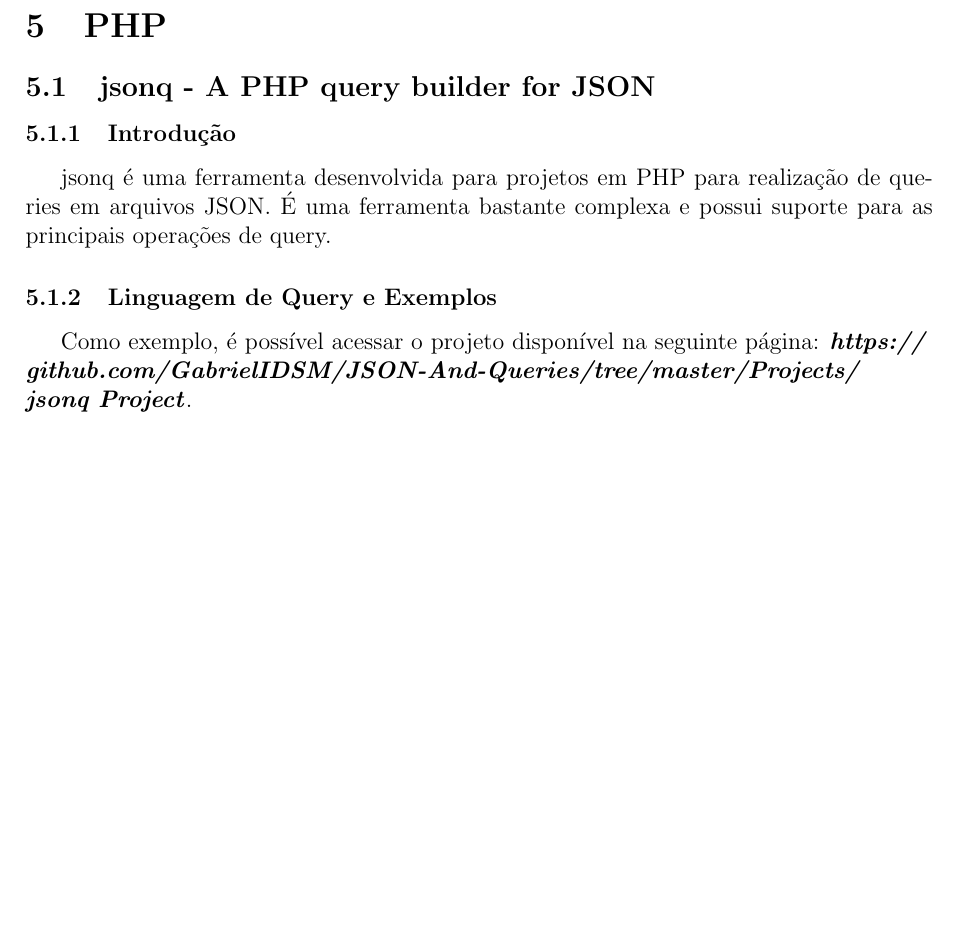
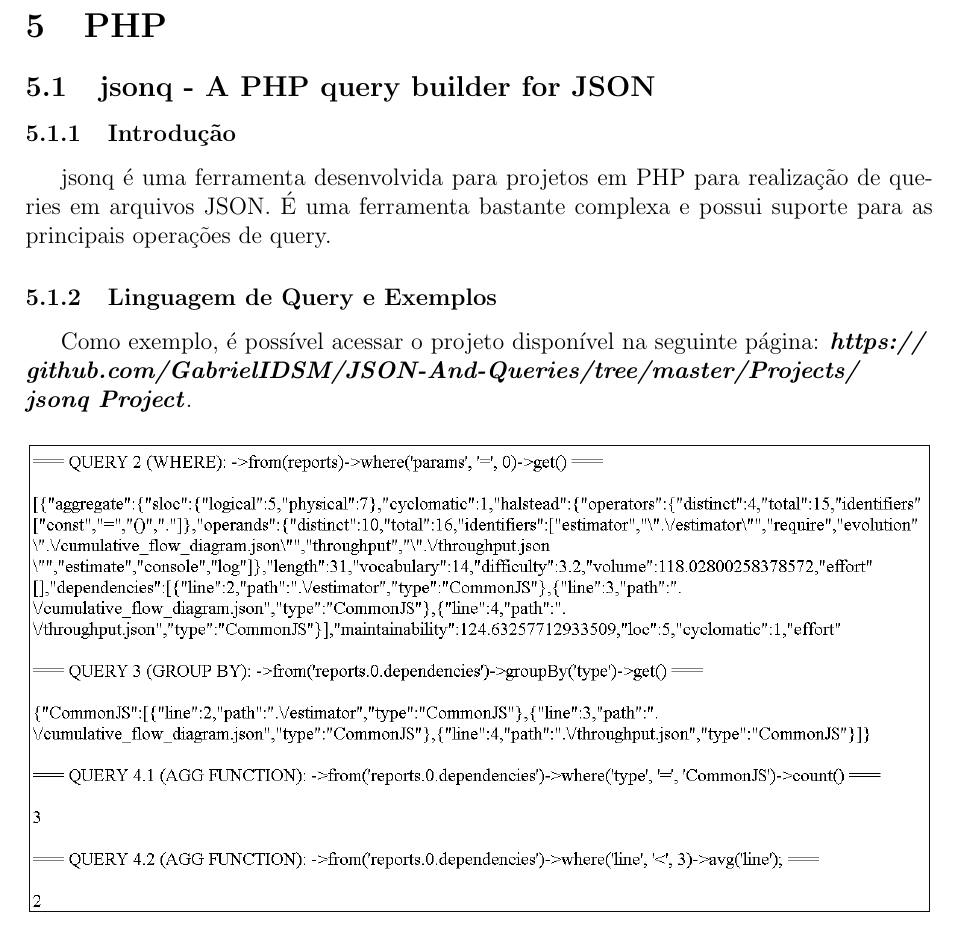
Before and after one commit to GabrielIDSM/JSON-And-Queries, a LaTeX document (LaTeX File/Source/main.tex): part of page 17 of 17, cut so that both start at the same text, the shorter picture padded with empty space. Compiled offline with pdfLaTeX.

Commit message:
LaTeX File modified

```diff
--- a/LaTeX File/Source/main.tex
+++ b/LaTeX File/Source/main.tex
@@ -551,4 +555,9 @@ result'
 				jsonq é uma ferramenta desenvolvida para projetos em PHP para realização de queries em arquivos JSON. É uma ferramenta bastante complexa e possui suporte para as principais operações de query.
 			\subsubsection{Linguagem de Query e Exemplos}
 				Como exemplo, é possível acessar o projeto disponível na seguinte página: \textbf{\textit{https://\\github.com/GabrielIDSM/JSON-And-Queries/tree/master/Projects/\\jsonq Project}}.
+			\begin{figure}[H]
+				\centering
+				\includegraphics[width=16cm]{jsonq.png}
+				\label{figure:Image}
+			\end{figure}
 \end{document}
```
Also changed, not shown: LaTeX File/File.pdf, LaTeX File/Source/jmespath-lua.png (added), LaTeX File/Source/jsonq.png (added), LaTeX File/Source/main.tex (6 more changed lines).
